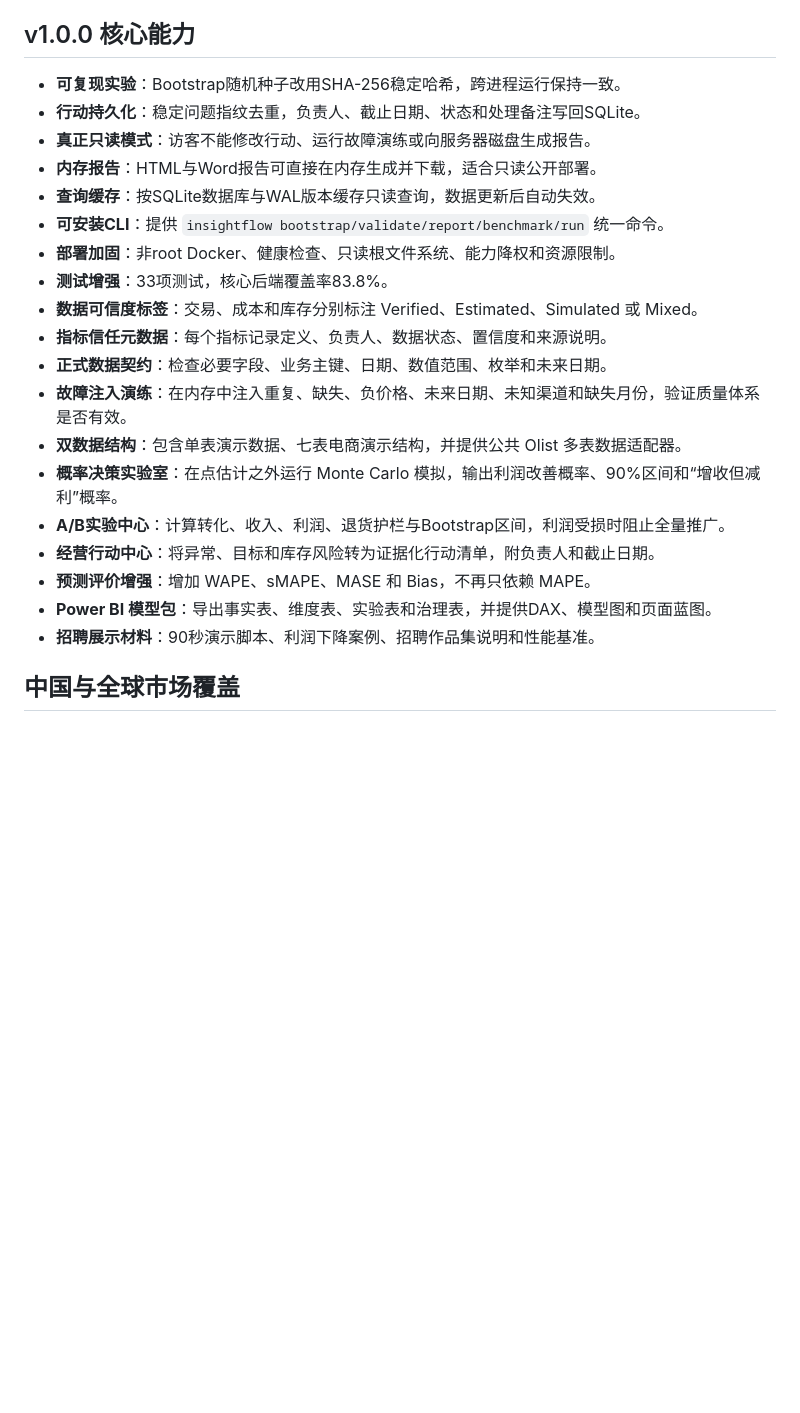
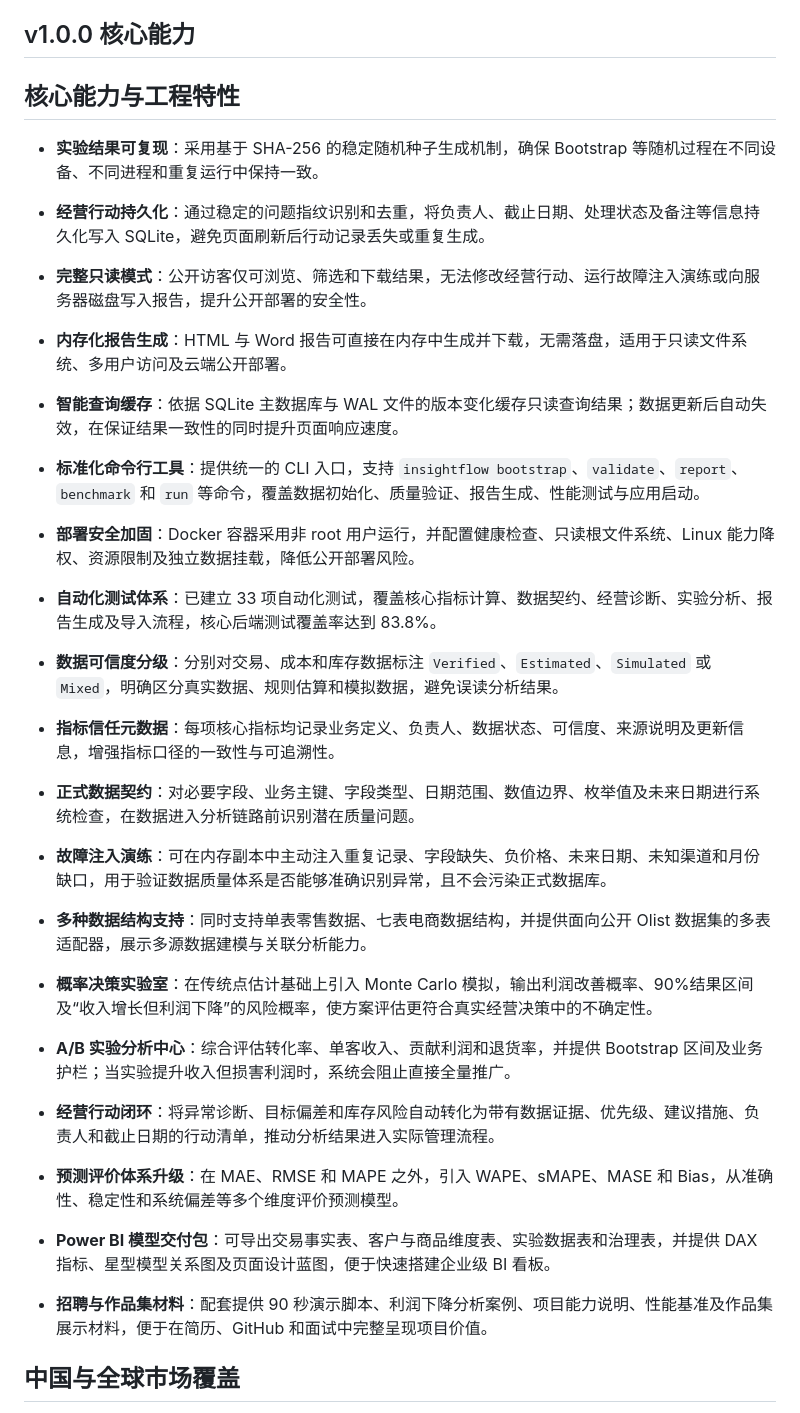
Before and after one commit to zhao-yushen/InsightFlow-Analytics, a Markdown page: README.md, the part around the change. Drawn GitHub-style; blank space fills up the shorter version.

```diff
--- a/README.md
+++ b/README.md
@@ -25,25 +25,46 @@ v1.0.0 Portfolio Edition
 
 ## v1.0.0 核心能力
 
-- **可复现实验**：Bootstrap随机种子改用SHA-256稳定哈希，跨进程运行保持一致。
-- **行动持久化**：稳定问题指纹去重，负责人、截止日期、状态和处理备注写回SQLite。
-- **真正只读模式**：访客不能修改行动、运行故障演练或向服务器磁盘生成报告。
-- **内存报告**：HTML与Word报告可直接在内存生成并下载，适合只读公开部署。
-- **查询缓存**：按SQLite数据库与WAL版本缓存只读查询，数据更新后自动失效。
-- **可安装CLI**：提供 `insightflow bootstrap/validate/report/benchmark/run` 统一命令。
-- **部署加固**：非root Docker、健康检查、只读根文件系统、能力降权和资源限制。
-- **测试增强**：33项测试，核心后端覆盖率83.8%。
-- **数据可信度标签**：交易、成本和库存分别标注 Verified、Estimated、Simulated 或 Mixed。
-- **指标信任元数据**：每个指标记录定义、负责人、数据状态、置信度和来源说明。
-- **正式数据契约**：检查必要字段、业务主键、日期、数值范围、枚举和未来日期。
-- **故障注入演练**：在内存中注入重复、缺失、负价格、未来日期、未知渠道和缺失月份，验证质量体系是否有效。
-- **双数据结构**：包含单表演示数据、七表电商演示结构，并提供公共 Olist 多表数据适配器。
-- **概率决策实验室**：在点估计之外运行 Monte Carlo 模拟，输出利润改善概率、90%区间和“增收但减利”概率。
-- **A/B实验中心**：计算转化、收入、利润、退货护栏与Bootstrap区间，利润受损时阻止全量推广。
-- **经营行动中心**：将异常、目标和库存风险转为证据化行动清单，附负责人和截止日期。
-- **预测评价增强**：增加 WAPE、sMAPE、MASE 和 Bias，不再只依赖 MAPE。
-- **Power BI 模型包**：导出事实表、维度表、实验表和治理表，并提供DAX、模型图和页面蓝图。
-- **招聘展示材料**：90秒演示脚本、利润下降案例、招聘作品集说明和性能基准。
+## 核心能力与工程特性
+
+* **实验结果可复现**：采用基于 SHA-256 的稳定随机种子生成机制，确保 Bootstrap 等随机过程在不同设备、不同进程和重复运行中保持一致。
+
+* **经营行动持久化**：通过稳定的问题指纹识别和去重，将负责人、截止日期、处理状态及备注等信息持久化写入 SQLite，避免页面刷新后行动记录丢失或重复生成。
+
+* **完整只读模式**：公开访客仅可浏览、筛选和下载结果，无法修改经营行动、运行故障注入演练或向服务器磁盘写入报告，提升公开部署的安全性。
+
+* **内存化报告生成**：HTML 与 Word 报告可直接在内存中生成并下载，无需落盘，适用于只读文件系统、多用户访问及云端公开部署。
+
+* **智能查询缓存**：依据 SQLite 主数据库与 WAL 文件的版本变化缓存只读查询结果；数据更新后自动失效，在保证结果一致性的同时提升页面响应速度。
+
+* **标准化命令行工具**：提供统一的 CLI 入口，支持 `insightflow bootstrap`、`validate`、`report`、`benchmark` 和 `run` 等命令，覆盖数据初始化、质量验证、报告生成、性能测试与应用启动。
+
+* **部署安全加固**：Docker 容器采用非 root 用户运行，并配置健康检查、只读根文件系统、Linux 能力降权、资源限制及独立数据挂载，降低公开部署风险。
+
+* **自动化测试体系**：已建立 33 项自动化测试，覆盖核心指标计算、数据契约、经营诊断、实验分析、报告生成及导入流程，核心后端测试覆盖率达到 83.8%。
+
+* **数据可信度分级**：分别对交易、成本和库存数据标注 `Verified`、`Estimated`、`Simulated` 或 `Mixed`，明确区分真实数据、规则估算和模拟数据，避免误读分析结果。
+
+* **指标信任元数据**：每项核心指标均记录业务定义、负责人、数据状态、可信度、来源说明及更新信息，增强指标口径的一致性与可追溯性。
+
+* **正式数据契约**：对必要字段、业务主键、字段类型、日期范围、数值边界、枚举值及未来日期进行系统检查，在数据进入分析链路前识别潜在质量问题。
+
+* **故障注入演练**：可在内存副本中主动注入重复记录、字段缺失、负价格、未来日期、未知渠道和月份缺口，用于验证数据质量体系是否能够准确识别异常，且不会污染正式数据库。
+
+* **多种数据结构支持**：同时支持单表零售数据、七表电商数据结构，并提供面向公开 Olist 数据集的多表适配器，展示多源数据建模与关联分析能力。
+
+* **概率决策实验室**：在传统点估计基础上引入 Monte Carlo 模拟，输出利润改善概率、90%结果区间及“收入增长但利润下降”的风险概率，使方案评估更符合真实经营决策中的不确定性。
+
+* **A/B 实验分析中心**：综合评估转化率、单客收入、贡献利润和退货率，并提供 Bootstrap 区间及业务护栏；当实验提升收入但损害利润时，系统会阻止直接全量推广。
+
+* **经营行动闭环**：将异常诊断、目标偏差和库存风险自动转化为带有数据证据、优先级、建议措施、负责人和截止日期的行动清单，推动分析结果进入实际管理流程。
+
+* **预测评价体系升级**：在 MAE、RMSE 和 MAPE 之外，引入 WAPE、sMAPE、MASE 和 Bias，从准确性、稳定性和系统偏差等多个维度评价预测模型。
+
+* **Power BI 模型交付包**：可导出交易事实表、客户与商品维度表、实验数据表和治理表，并提供 DAX 指标、星型模型关系图及页面设计蓝图，便于快速搭建企业级 BI 看板。
+
+* **招聘与作品集材料**：配套提供 90 秒演示脚本、利润下降分析案例、项目能力说明、性能基准及作品集展示材料，便于在简历、GitHub 和面试中完整呈现项目价值。
+
 
 
 ## 中国与全球市场覆盖
```
